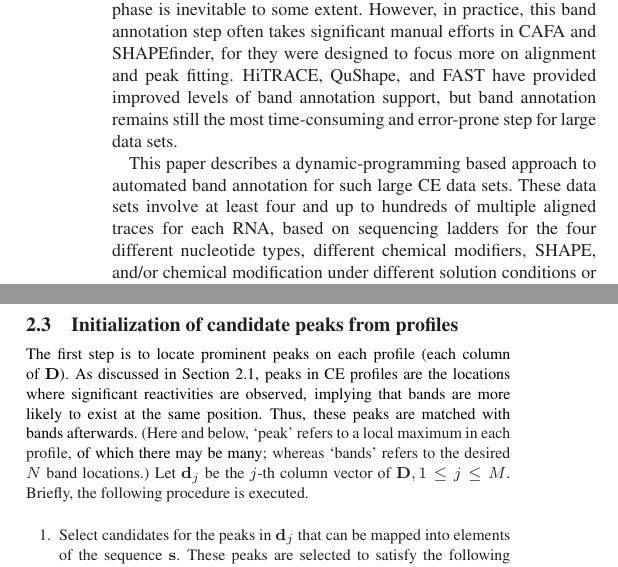
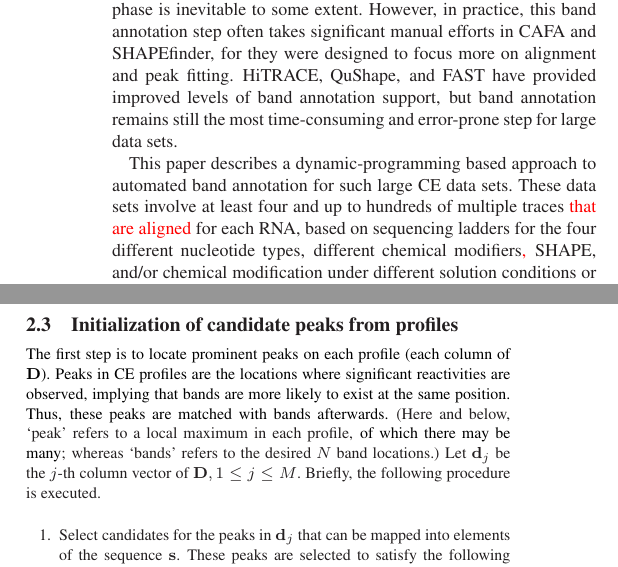
Before and after one commit to hitrace/autoassign_paper, a LaTeX paper (manuscript.tex, which reads introduction.tex, methods.tex): two parts of the columns of page 2 of 7, joined at a grey line, cut so that both start at the same text. Compiled offline with LaTeX, dvips and Ghostscript.

Commit message:
edits to introduction and method
* [introduction] aligned traces -> traces that are aligned
* [method] removed "As discussed in Section 2.1"

```diff
--- a/introduction.tex
+++ b/introduction.tex
@@ -9,7 +9,7 @@ Analyzing a large number of electrophoretic traces from a high-throughput struct
 
 A typical high-throughput CE analysis pipeline consists of the following steps~\citep{Yoon2011,Karabiber2013,Kladwang2014}: preprocessing such as normalization and baseline adjustment, alignment, peak detection, band annotation, and peak fitting. Among these, band annotation refers to the process of mapping each band in an electrophoretic trace to a position in the nucleic acid sequence. For verification, visual inspection in this phase is inevitable to some extent. However, in practice, this band annotation step often takes significant manual efforts in CAFA and SHAPEfinder, for they were designed to focus more on alignment and peak fitting. HiTRACE, QuShape, and FAST have provided improved levels of band annotation support, but band annotation remains still the most time-consuming and error-prone step for large data sets.
 
-This paper describes a dynamic-programming based approach to automated band annotation for such large CE data sets. These data sets involve at least four and up to hundreds of multiple aligned traces for each RNA, based on sequencing ladders for the four different nucleotide types, different chemical modifiers\hilightr{,} SHAPE, and/or chemical modification under different solution conditions or with different mutations. The central innovations herein are (1) an accurate and well-tested procedure to integrate information across these multiple traces into a single consensus band annotation with accuracy approaching that of manual annotation, and (2) a reliability estimator for this procedure. Figure~\ref{f:overview} shows the overview of the proposed methodology.
+This paper describes a dynamic-programming based approach to automated band annotation for such large CE data sets. These data sets involve at least four and up to hundreds of multiple traces \hilightr{that are aligned} for each RNA, based on sequencing ladders for the four different nucleotide types, different chemical modifiers\hilightr{,} SHAPE, and/or chemical modification under different solution conditions or with different mutations. The central innovations herein are (1) an accurate and well-tested procedure to integrate information across these multiple traces into a single consensus band annotation with accuracy approaching that of manual annotation, and (2) a reliability estimator for this procedure. Figure~\ref{f:overview} shows the overview of the proposed methodology.
 
 
 %%%%%%%%%%%%%%%%%%%%%%%%%%%%%%%%%%%%%%%%%%%%%%%%%%%%%%%%%%%%%%%%%%%%%%%%%%%%%%%%
--- a/methods.tex
+++ b/methods.tex
@@ -34,7 +34,7 @@ Figure~\ref{f:pred-mat}(b) shows an example RNA sequence with its secondary stru
 
 
 \subsection{Initialization of candidate peaks from profiles}\label{ss:preproc}
-\hilight{The first step is to locate prominent peaks on each profile (each column of $\bA$). As discussed in Section~\ref{ss:problem_definition}, peaks in CE profiles are the locations where significant reactivities are observed, implying that bands are more likely to exist at the same position. Thus, these peaks are matched with bands afterwards.} (Here and below, `peak' refers to a local maximum in each profile, \hilight{of which there may be many}; whereas `bands' refers to the desired $N$ band locations.) Let $\ba_j$ be the $j$-th column vector of $\bA, 1 \le j \le M$. Briefly, the following procedure is executed.
+\hilight{The first step is to locate prominent peaks on each profile (each column of $\bA$). Peaks in CE profiles are the locations where significant reactivities are observed, implying that bands are more likely to exist at the same position. Thus, these peaks are matched with bands afterwards.} (Here and below, `peak' refers to a local maximum in each profile, \hilight{of which there may be many}; whereas `bands' refers to the desired $N$ band locations.) Let $\ba_j$ be the $j$-th column vector of $\bA, 1 \le j \le M$. Briefly, the following procedure is executed.
 %
 \begin{enumerate}
 \item Select candidates for the peaks in $\ba_j$ that can be mapped into elements of the sequence $\bs$. These peaks are selected to satisfy the following conditions. First, a peak $\ba_j(k)$ must have a higher intensity (a fundamental property of a peak) than those of its neighbors, $\ba_j(k-1)$ and $\ba_j(k+1)$. Second, a peak must be with a significant curvature which can be measured by the second derivative of time series; since the time series given are discrete, the curvature is estimated as belows:
```
Also changed, not shown: manuscript.pdf, 2 other files.
